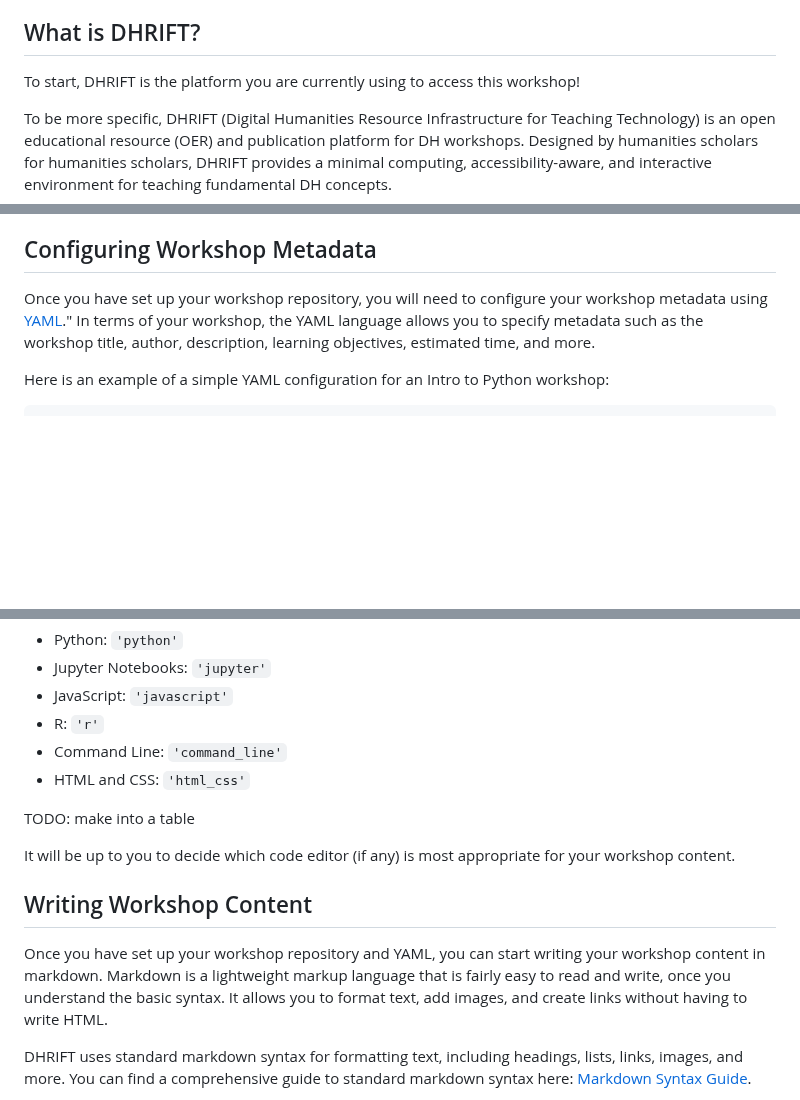
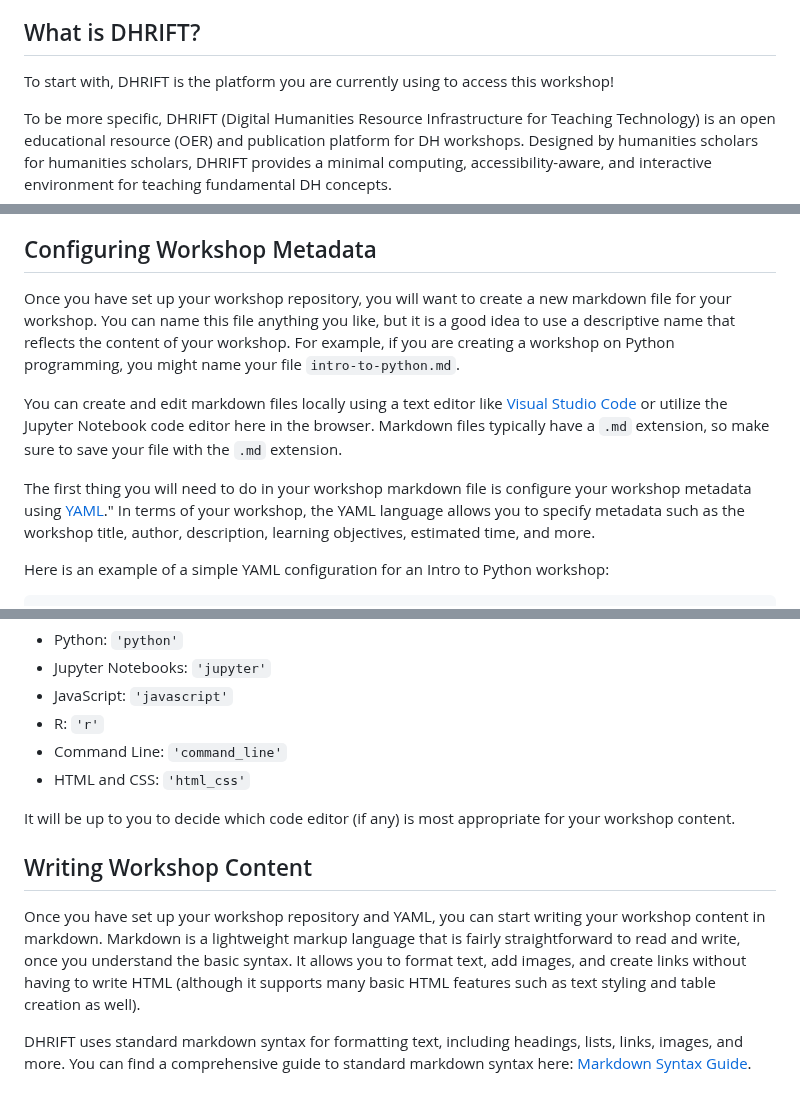
Before and after one commit to szweibel/workshops, a Markdown page: how-to-use-dhrift.md, 3 parts joined by grey strips. Rendered like a GitHub page; blank space fills up the shorter version.

```diff
--- a/how-to-use-dhrift.md
+++ b/how-to-use-dhrift.md
@@ -62,7 +62,7 @@ Let's begin by exploring what DHRIFT is and how you can use it to learn and teac
 
 ## What is DHRIFT?
 
-To start, DHRIFT is the platform you are currently using to access this workshop!
+To start with, DHRIFT is the platform you are currently using to access this workshop!
 
 To be more specific, DHRIFT (Digital Humanities Resource Infrastructure for Teaching Technology) is an open educational resource (OER) and publication platform for DH workshops. Designed by humanities scholars for humanities scholars, DHRIFT provides a minimal computing, accessibility-aware, and interactive environment for teaching fundamental DH concepts.
 
@@ -290,7 +306,11 @@ For instance, in the following URL: https://app.dhrift.org/inst/?instUser=dhri-c
 
 ## Configuring Workshop Metadata
 
-Once you have set up your workshop repository, you will need to configure your workshop metadata using [YAML](https://yaml.org/)." In terms of your workshop, the YAML language allows you to specify metadata such as the workshop title, author, description, learning objectives, estimated time, and more.
+Once you have set up your workshop repository, you will want to create a new markdown file for your workshop. You can name this file anything you like, but it is a good idea to use a descriptive name that reflects the content of your workshop. For example, if you are creating a workshop on Python programming, you might name your file `intro-to-python.md`.
+
+You can create and edit markdown files locally using a text editor like [Visual Studio Code](https://code.visualstudio.com/) or utilize the Jupyter Notebook code editor here in the browser. Markdown files typically have a `.md` extension, so make sure to save your file with the `.md` extension.
+
+The first thing you will need to do in your workshop markdown file is configure your workshop metadata using [YAML](https://yaml.org/)." In terms of your workshop, the YAML language allows you to specify metadata such as the workshop title, author, description, learning objectives, estimated time, and more.
 
 Here is an example of a simple YAML configuration for an Intro to Python workshop:
 
@@ -357,13 +377,11 @@ You can include the other code editors supported by DHRIFT in the `programming_l
 - Command Line: `'command_line'`
 - HTML and CSS: `'html_css'`
 
-TODO: make into a table
-
 It will be up to you to decide which code editor (if any) is most appropriate for your workshop content.
 
 ## Writing Workshop Content
 
-Once you have set up your workshop repository and YAML, you can start writing your workshop content in markdown. Markdown is a lightweight markup language that is fairly easy to read and write, once you understand the basic syntax. It allows you to format text, add images, and create links without having to write HTML.
+Once you have set up your workshop repository and YAML, you can start writing your workshop content in markdown. Markdown is a lightweight markup language that is fairly straightforward to read and write, once you understand the basic syntax. It allows you to format text, add images, and create links without having to write HTML (although it supports many basic HTML features such as text styling and table creation as well).
 
 DHRIFT uses standard markdown syntax for formatting text, including headings, lists, links, images, and more. You can find a comprehensive guide to standard markdown syntax here: [Markdown Syntax Guide](https://www.markdownguide.org/basic-syntax/).
 
```
Also changed, not shown: other parts of how-to-use-dhrift.md (+84 -7 lines).
